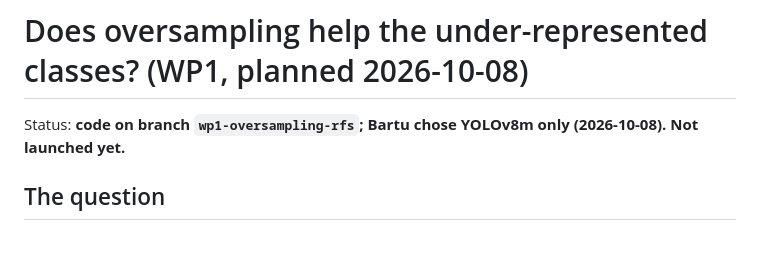
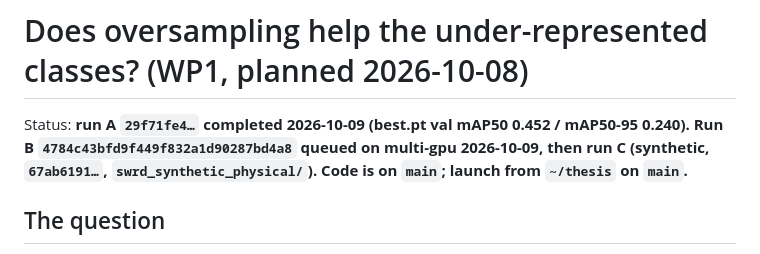
Before and after one commit to BartuCan02/thesis-synthetic-weld-rt, a Markdown page: experiments/wp1_benchmark/oversampling_rfs.md, the part around the change. GitHub-like rendering.

```diff
--- a/experiments/wp1_benchmark/oversampling_rfs.md
+++ b/experiments/wp1_benchmark/oversampling_rfs.md
@@ -1,6 +1,6 @@
 # Does oversampling help the under-represented classes? (WP1, planned 2026-10-08)
 
-Status: **code on branch `wp1-oversampling-rfs`; Bartu chose YOLOv8m only (2026-10-08). Not launched yet.**
+Status: **run A `29f71fe4…` completed 2026-10-09 (best.pt val mAP50 0.452 / mAP50-95 0.240). Run B `4784c43bfd9f449f832a1d90287bd4a8` queued on multi-gpu 2026-10-09, then run C (synthetic, `67ab6191…`, `swrd_synthetic_physical/`). Code is on `main`; launch from `~/thesis` on `main`.**
 
 ## The question
 
```
Also changed, not shown: swrd_synthetic_physical/README.md (+1 -1 lines).
